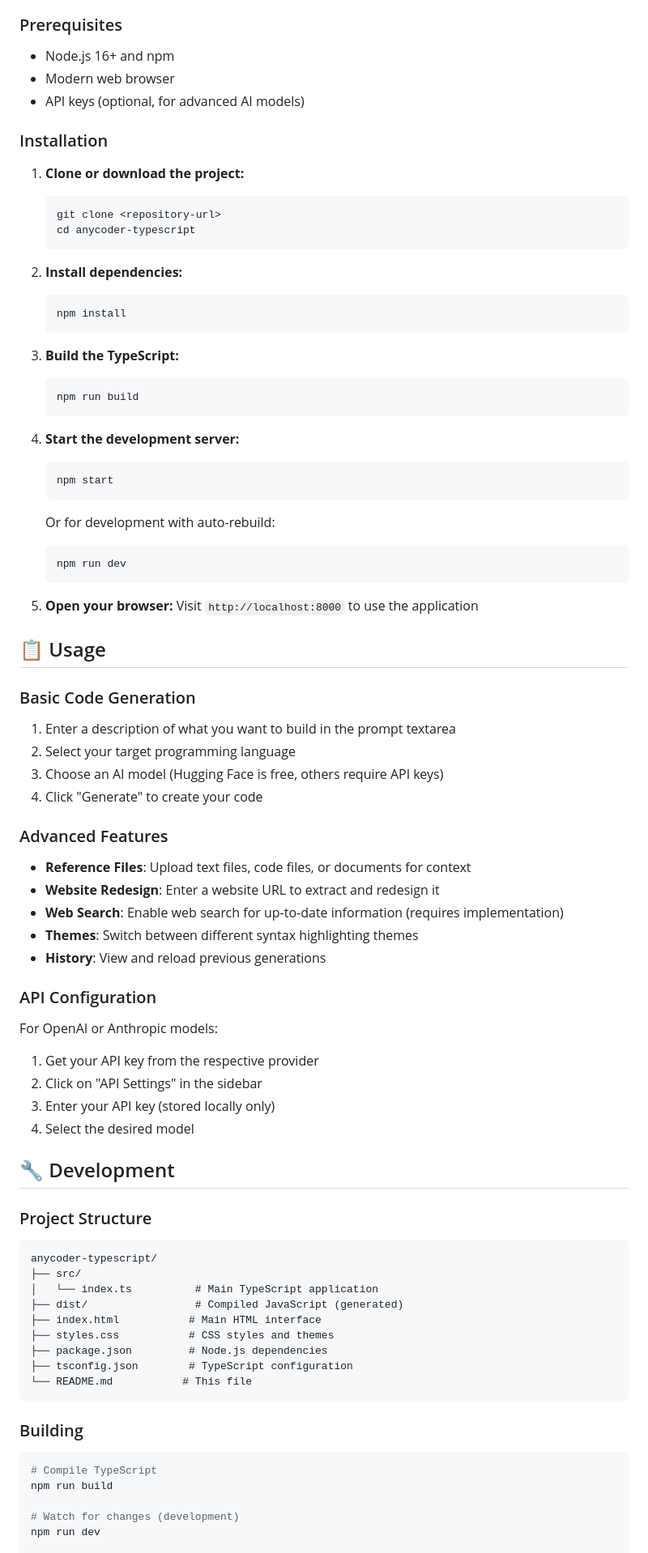
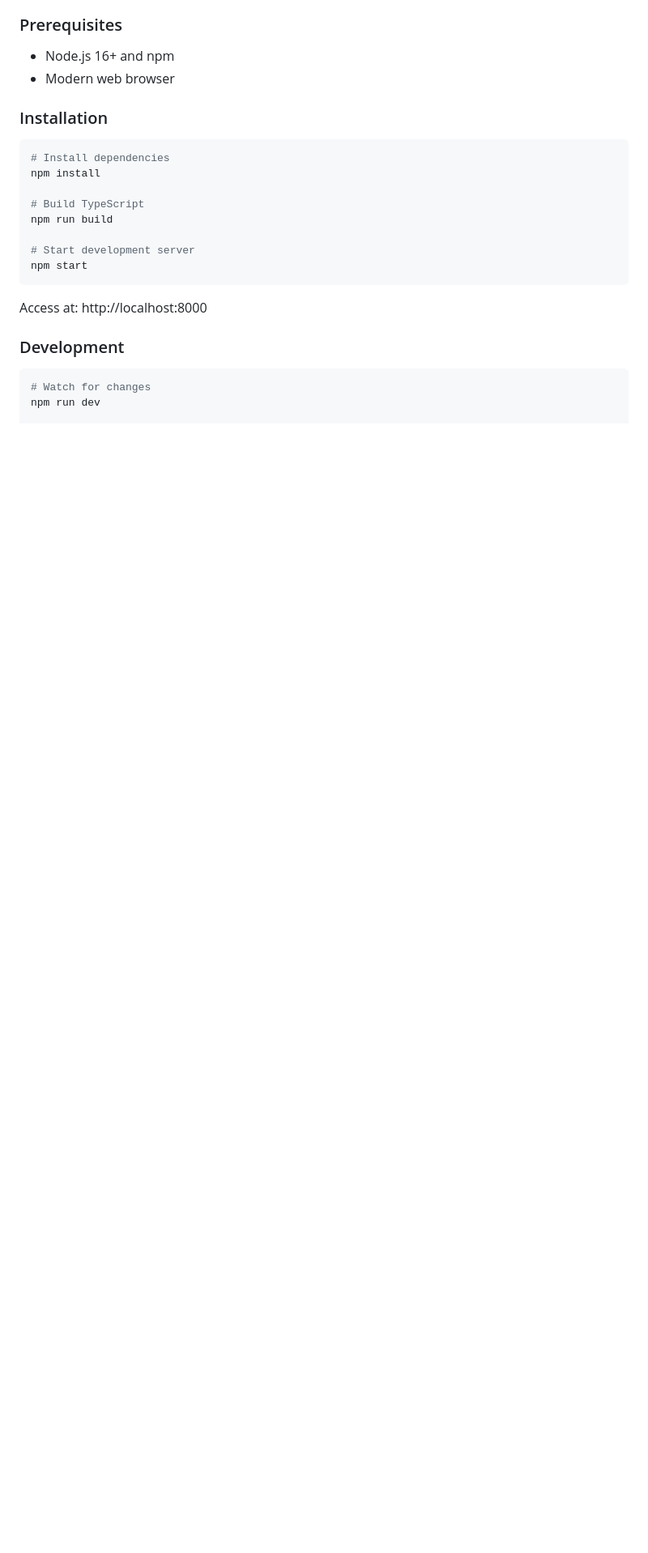
Before and after one commit to AK391/anycoder, a Markdown page: README.md, the part around the change printed below. Shown: that part at 81% size. GitHub-like rendering; blank space fills up the shorter version.

````diff
--- a/README.md
+++ b/README.md
@@ -23,87 +85,25 @@ A minimal TypeScript version of AnyCoder - an AI-powered code generator with a m
 
 - Node.js 16+ and npm
 - Modern web browser
-- API keys (optional, for advanced AI models)
 
 ### Installation
 
-1. **Clone or download the project:**
-   ```bash
-   git clone <repository-url>
-   cd anycoder-typescript
-   ```
+```bash
+# Install dependencies
+npm install
 
-2. **Install dependencies:**
-   ```bash
-   npm install
-   ```
+# Build TypeScript
+npm run build
 
-3. **Build the TypeScript:**
-   ```bash
-   npm run build
-   ```
-
-4. **Start the development server:**
-   ```bash
-   npm start
-   ```
-
-   Or for development with auto-rebuild:
-   ```bash
-   npm run dev
-   ```
-
-5. **Open your browser:**
-   Visit `http://localhost:8000` to use the application
-
-## 📋 Usage
-
-### Basic Code Generation
-
-1. Enter a description of what you want to build in the prompt textarea
-2. Select your target programming language
-3. Choose an AI model (Hugging Face is free, others require API keys)
-4. Click "Generate" to create your code
-
-### Advanced Features
-
-- **Reference Files**: Upload text files, code files, or documents for context
-- **Website Redesign**: Enter a website URL to extract and redesign it
-- **Web Search**: Enable web search for up-to-date information (requires implementation)
-- **Themes**: Switch between different syntax highlighting themes
-- **History**: View and reload previous generations
-
-### API Configuration
-
-For OpenAI or Anthropic models:
-
-1. Get your API key from the respective provider
-2. Click on "API Settings" in the sidebar
-3. Enter your API key (stored locally only)
-4. Select the desired model
-
-## 🔧 Development
-
-### Project Structure
-
-```
-anycoder-typescript/
-├── src/
-│   └── index.ts          # Main TypeScript application
-├── dist/                 # Compiled JavaScript (generated)
-├── index.html           # Main HTML interface
-├── styles.css           # CSS styles and themes
-├── package.json         # Node.js dependencies
-├── tsconfig.json        # TypeScript configuration
-└── README.md           # This file
+# Start development server
+npm start
 ```
 
-### Building
+Access at: http://localhost:8000
+
+### Development
 
 ```bash
-# Compile TypeScript
-npm run build
-
-# Watch for changes (development)
+# Watch for changes
 npm run dev
 
````
Also changed, not shown: other parts of README.md (+119 -137 lines).
